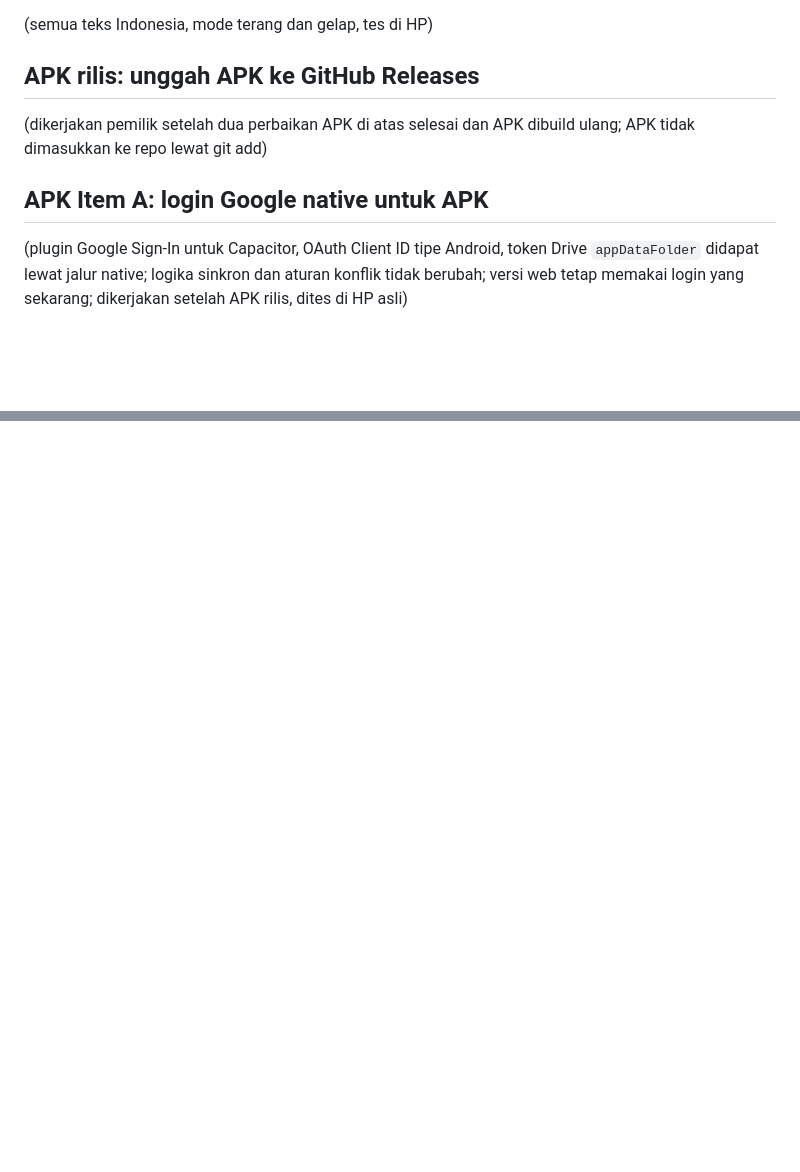
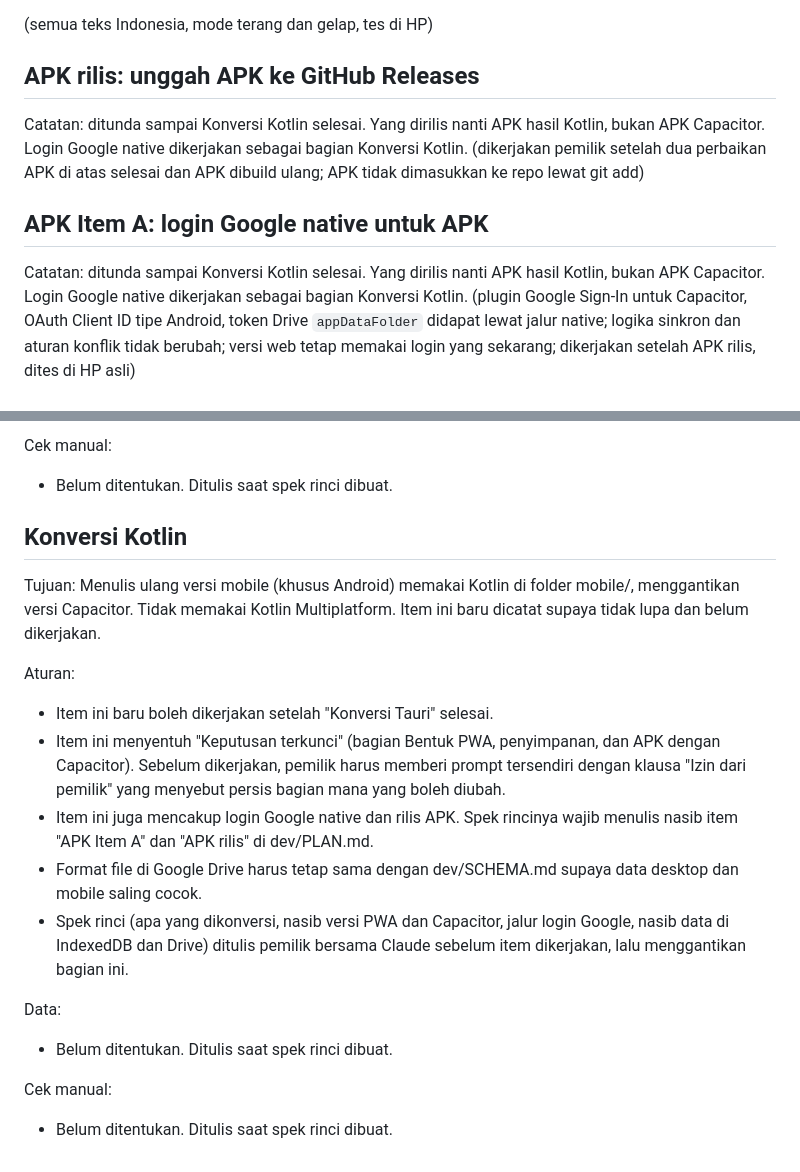
Before and after one commit to mizoarkatamarenaldy/mizan-okane, a Markdown page: dev/PLANSPEC.md, 2 parts joined by grey strips. Rendered like a GitHub page; blank space fills up the shorter version.

```diff
--- a/dev/PLANSPEC.md
+++ b/dev/PLANSPEC.md
@@ -133,9 +133,11 @@ Statistik, Pengaturan, Kebijakan Privasi, Syarat dan Ketentuan
 (semua teks Indonesia, mode terang dan gelap, tes di HP)
 
 ## APK rilis: unggah APK ke GitHub Releases
+Catatan: ditunda sampai Konversi Kotlin selesai. Yang dirilis nanti APK hasil Kotlin, bukan APK Capacitor. Login Google native dikerjakan sebagai bagian Konversi Kotlin.
 (dikerjakan pemilik setelah dua perbaikan APK di atas selesai dan APK dibuild ulang; APK tidak dimasukkan ke repo lewat git add)
 
 ## APK Item A: login Google native untuk APK
+Catatan: ditunda sampai Konversi Kotlin selesai. Yang dirilis nanti APK hasil Kotlin, bukan APK Capacitor. Login Google native dikerjakan sebagai bagian Konversi Kotlin.
 (plugin Google Sign-In untuk Capacitor, OAuth Client ID tipe Android, token Drive `appDataFolder` didapat lewat jalur native; logika sinkron dan aturan konflik tidak berubah; versi web tetap memakai login yang sekarang; dikerjakan setelah APK rilis, dites di HP asli)
 
 ## Mata uang per dompet, tahap 1: Rupiah dan Yen
@@ -1149,0 +1198,19 @@ Cek manual:
+Cek manual:
+- Belum ditentukan. Ditulis saat spek rinci dibuat.
+
+## Konversi Kotlin
+
+Tujuan: Menulis ulang versi mobile (khusus Android) memakai Kotlin di folder mobile/, menggantikan versi Capacitor. Tidak memakai Kotlin Multiplatform. Item ini baru dicatat supaya tidak lupa dan belum dikerjakan.
+
+Aturan:
+- Item ini baru boleh dikerjakan setelah "Konversi Tauri" selesai.
+- Item ini menyentuh "Keputusan terkunci" (bagian Bentuk PWA, penyimpanan, dan APK dengan Capacitor). Sebelum dikerjakan, pemilik harus memberi prompt tersendiri dengan klausa "Izin dari pemilik" yang menyebut persis bagian mana yang boleh diubah.
+- Item ini juga mencakup login Google native dan rilis APK. Spek rincinya wajib menulis nasib item "APK Item A" dan "APK rilis" di dev/PLAN.md.
+- Format file di Google Drive harus tetap sama dengan dev/SCHEMA.md supaya data desktop dan mobile saling cocok.
+- Spek rinci (apa yang dikonversi, nasib versi PWA dan Capacitor, jalur login Google, nasib data di IndexedDB dan Drive) ditulis pemilik bersama Claude sebelum item dikerjakan, lalu menggantikan bagian ini.
+
+Data:
+- Belum ditentukan. Ditulis saat spek rinci dibuat.
+
+Cek manual:
+- Belum ditentukan. Ditulis saat spek rinci dibuat.
```
Also changed, not shown: other parts of dev/PLANSPEC.md (+46 -0 lines), dev/CHANGELOG.md (+4 -0 lines).
